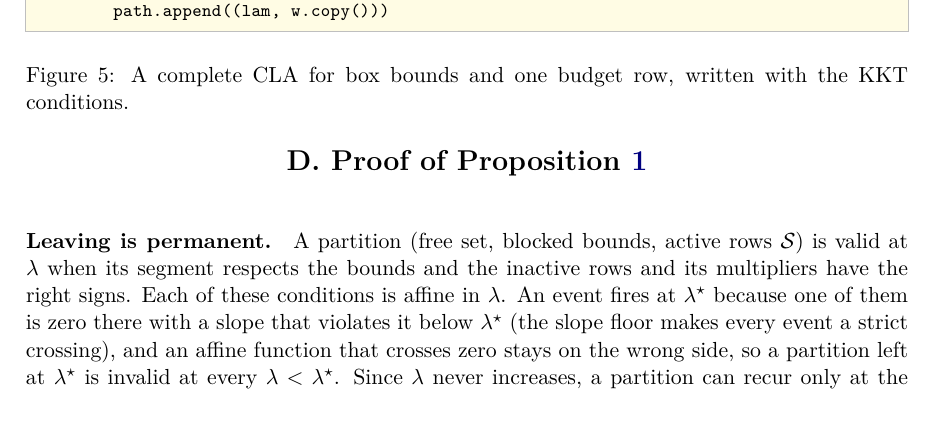
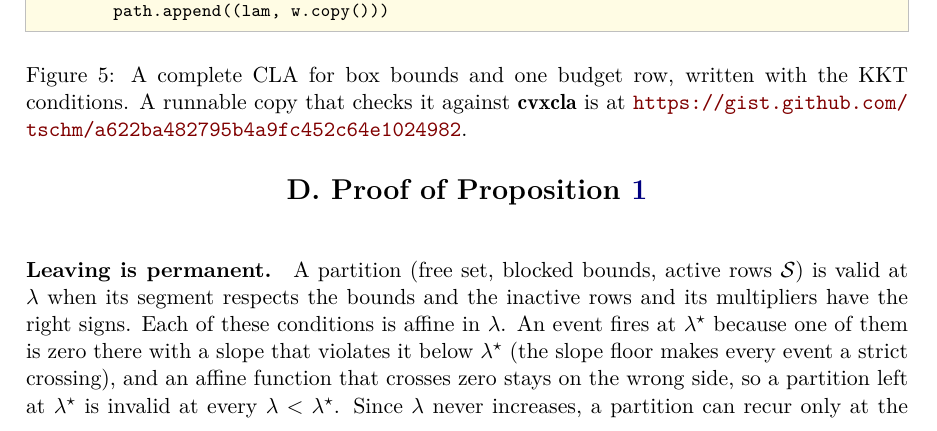
Before and after one commit to Jebel-Quant/lasso, a LaTeX document (preprints/cla/cla.tex, which reads preprints/cla/sections/appendix-bailey.tex): part of page 24 of 28, cut so that both start at the same text. Compiled offline with pdfLaTeX.

Commit message:
cla: link the runnable gist of the Appendix C listing from Figure 5 (#80)
Co-authored-by: Claude Opus 5.5 <noreply@anthropic.com>

```diff
--- a/preprints/cla/sections/appendix-bailey.tex
+++ b/preprints/cla/sections/appendix-bailey.tex
@@ -78,7 +78,9 @@ def cla(mu, S, lo, up, tol=1e-9):
         F[k], last = not F[k], k
         path.append((lam, w.copy()))
 \end{lstlisting}
-\caption{A complete CLA for box bounds and one budget row, written with the KKT conditions.}
+\caption{A complete CLA for box bounds and one budget row, written with the KKT conditions.
+A runnable copy that checks it against \pkg{cvxcla} is at
+\url{https://gist.github.com/tschm/a622ba482795b4a9fc452c64e1024982}.}
 \label{fig:kktcla}
 \end{figure}
 
```
